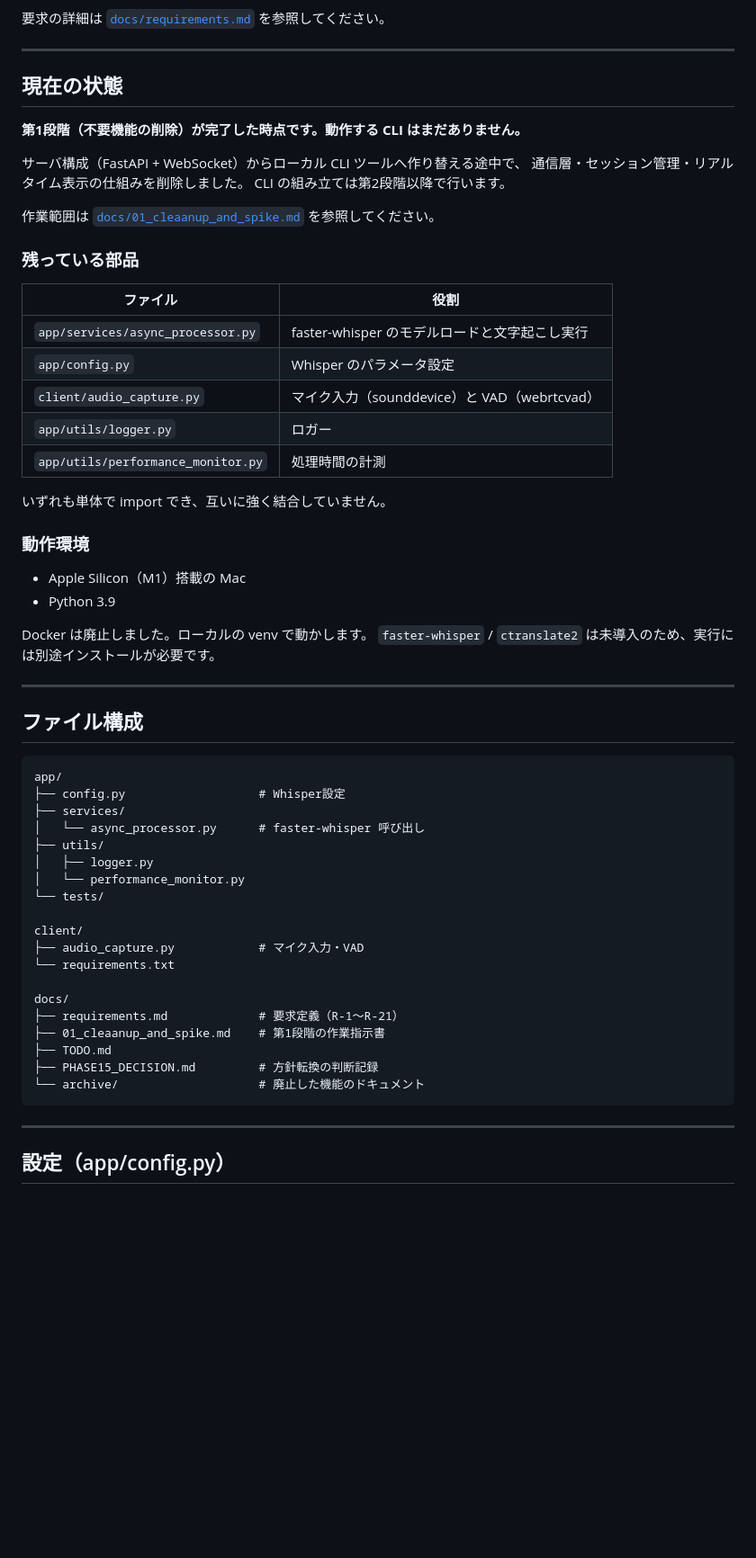
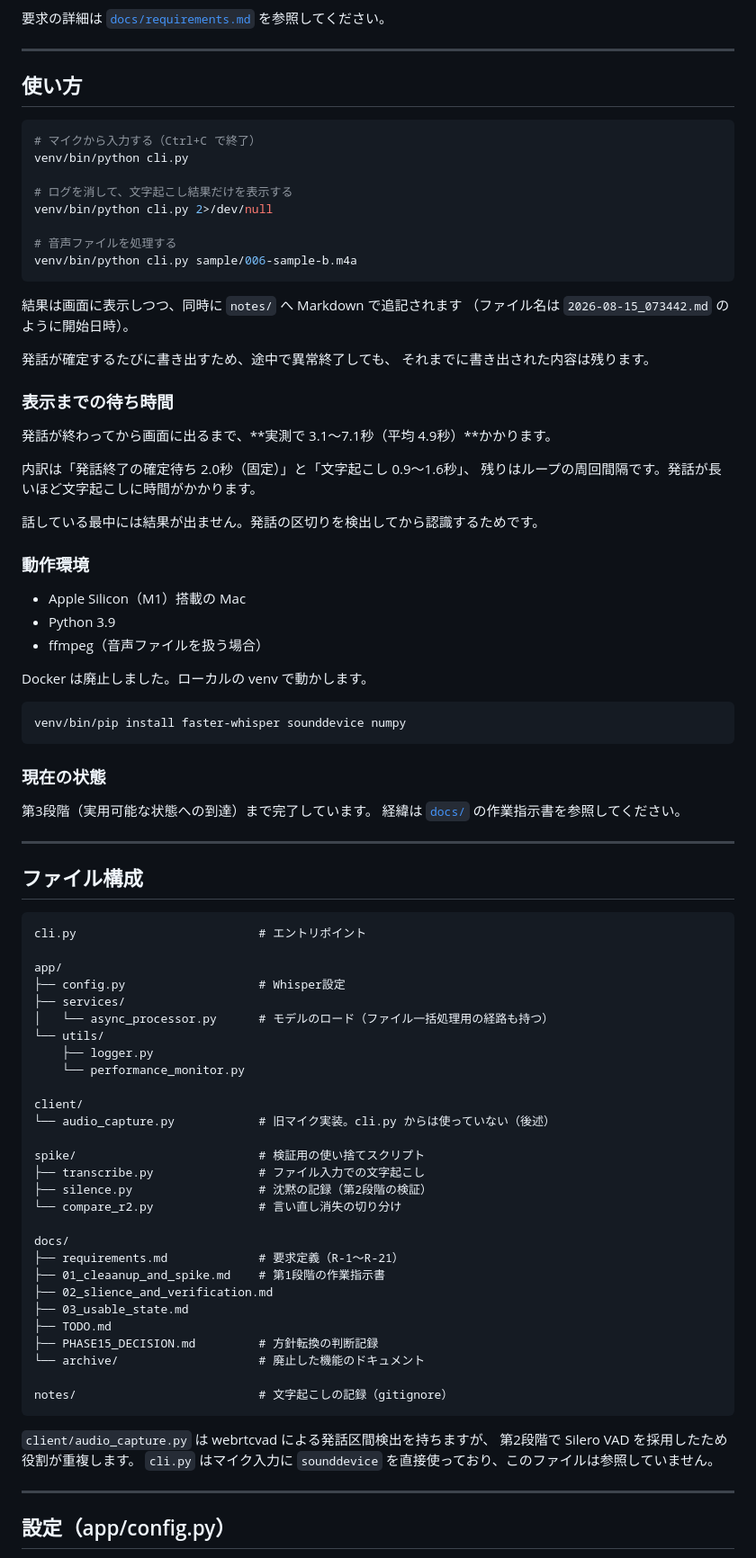
Before and after one commit to north238/voice-analyzer-api, a Markdown page: README.md, the part around the change. Shown at 90% size. GitHub-like rendering; blank space fills up the shorter version.

````diff
--- a/README.md
+++ b/README.md
@@ -22,61 +22,89 @@
 
 ---
 
-## 現在の状態
+## 使い方
 
-**第1段階（不要機能の削除）が完了した時点です。動作する CLI はまだありません。**
+```bash
+# マイクから入力する（Ctrl+C で終了）
+venv/bin/python cli.py
 
-サーバ構成（FastAPI + WebSocket）からローカル CLI ツールへ作り替える途中で、
-通信層・セッション管理・リアルタイム表示の仕組みを削除しました。
-CLI の組み立ては第2段階以降で行います。
+# ログを消して、文字起こし結果だけを表示する
+venv/bin/python cli.py 2>/dev/null
 
-作業範囲は [`docs/01_cleaanup_and_spike.md`](docs/01_cleaanup_and_spike.md) を参照してください。
+# 音声ファイルを処理する
+venv/bin/python cli.py sample/006-sample-b.m4a
+```
 
-### 残っている部品
+結果は画面に表示しつつ、同時に `notes/` へ Markdown で追記されます
+（ファイル名は `2026-08-15_073442.md` のように開始日時）。
 
-| ファイル                           | 役割                                          |
-| ---------------------------------- | --------------------------------------------- |
-| `app/services/async_processor.py`  | faster-whisper のモデルロードと文字起こし実行 |
-| `app/config.py`                    | Whisper のパラメータ設定                      |
-| `client/audio_capture.py`          | マイク入力（sounddevice）と VAD（webrtcvad）  |
-| `app/utils/logger.py`              | ロガー                                        |
-| `app/utils/performance_monitor.py` | 処理時間の計測                                |
+発話が確定するたびに書き出すため、途中で異常終了しても、
+それまでに書き出された内容は残ります。
 
-いずれも単体で import でき、互いに強く結合していません。
+### 表示までの待ち時間
+
+発話が終わってから画面に出るまで、**実測で 3.1〜7.1秒（平均 4.9秒）**かかります。
+
+内訳は「発話終了の確定待ち 2.0秒（固定）」と「文字起こし 0.9〜1.6秒」、
+残りはループの周回間隔です。発話が長いほど文字起こしに時間がかかります。
+
+話している最中には結果が出ません。発話の区切りを検出してから認識するためです。
 
 ### 動作環境
 
 - Apple Silicon（M1）搭載の Mac
 - Python 3.9
+- ffmpeg（音声ファイルを扱う場合）
 
 Docker は廃止しました。ローカルの venv で動かします。
-`faster-whisper` / `ctranslate2` は未導入のため、実行には別途インストールが必要です。
+
+```bash
+venv/bin/pip install faster-whisper sounddevice numpy
+```
+
+### 現在の状態
+
+第3段階（実用可能な状態への到達）まで完了しています。
+経緯は [`docs/`](docs/) の作業指示書を参照してください。
 
 ---
 
 ## ファイル構成
 
 ```text
+cli.py                          # エントリポイント
+
 app/
 ├── config.py                   # Whisper設定
 ├── services/
-│   └── async_processor.py      # faster-whisper 呼び出し
-├── utils/
-│   ├── logger.py
-│   └── performance_monitor.py
-└── tests/
+│   └── async_processor.py      # モデルのロード（ファイル一括処理用の経路も持つ）
+└── utils/
+    ├── logger.py
+    └── performance_monitor.py
 
 client/
-├── audio_capture.py            # マイク入力・VAD
-└── requirements.txt
+└── audio_capture.py            # 旧マイク実装。cli.py からは使っていない（後述）
+
+spike/                          # 検証用の使い捨てスクリプト
+├── transcribe.py               # ファイル入力での文字起こし
+├── silence.py                  # 沈黙の記録（第2段階の検証）
+└── compare_r2.py               # 言い直し消失の切り分け
 
 docs/
 ├── requirements.md             # 要求定義（R-1〜R-21）
 ├── 01_cleaanup_and_spike.md    # 第1段階の作業指示書
+├── 02_slience_and_verification.md
+├── 03_usable_state.md
 ├── TODO.md
 ├── PHASE15_DECISION.md         # 方針転換の判断記録
 └── archive/                    # 廃止した機能のドキュメント
+
+notes/                          # 文字起こしの記録（gitignore）
 ```
+
+`client/audio_capture.py` は webrtcvad による発話区間検出を持ちますが、
+第2段階で Silero VAD を採用したため役割が重複します。
+`cli.py` はマイク入力に `sounddevice` を直接使っており、このファイルは参照していません。
 
 ---
 
````
Also changed, not shown: CLAUDE.md (+27 -12 lines), docs/TODO.md (+37 -11 lines).
